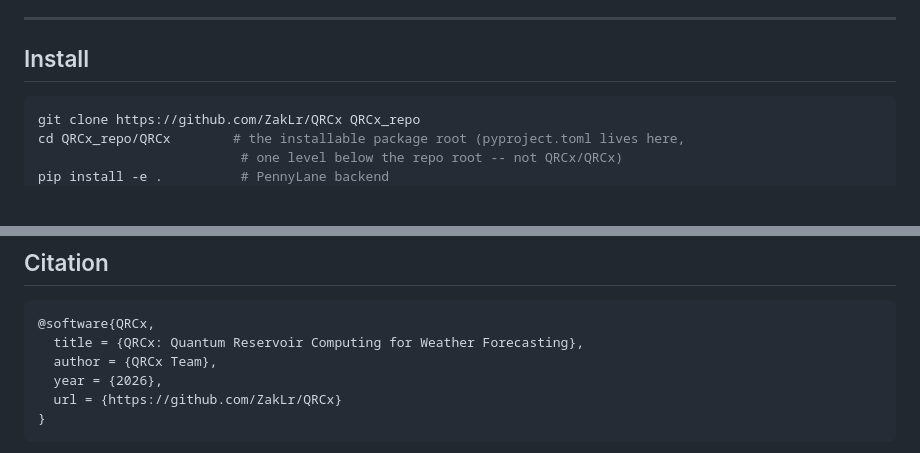
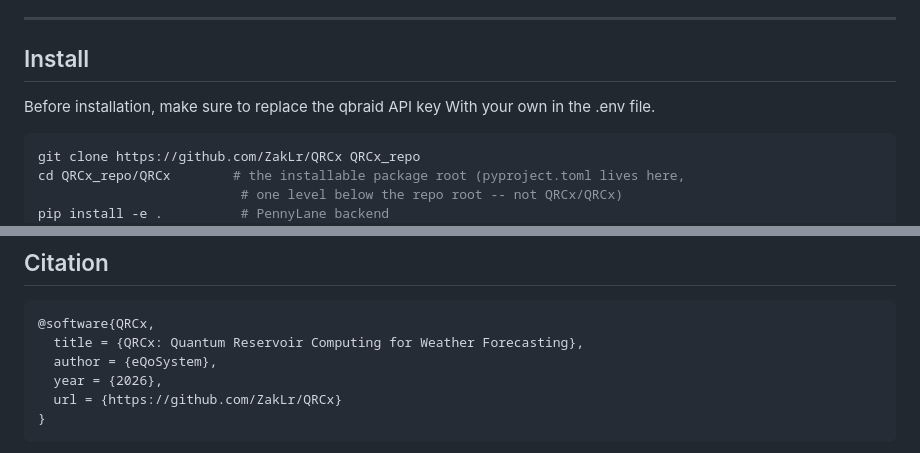
Before and after one commit to ZakLr/QRCx, a Markdown page: README.md, 2 parts joined by grey strips. Drawn GitHub-style; blank space fills up the shorter version.

````diff
--- a/README.md
+++ b/README.md
@@ -91,7 +91,7 @@ Related work: Ahmed et al. 2025 (arXiv:2506.22335), Kornjača et al. 2024
 ---
 
 ## Install
-
+Before installation, make sure to replace the qbraid API key With your own in the .env file.
 ```bash
 git clone https://github.com/ZakLr/QRCx QRCx_repo
 cd QRCx_repo/QRCx        # the installable package root (pyproject.toml lives here,
@@ -383,7 +383,7 @@ summary of.
 ```bibtex
 @software{QRCx,
   title = {QRCx: Quantum Reservoir Computing for Weather Forecasting},
-  author = {QRCx Team},
+  author = {eQoSystem},
   year = {2026},
   url = {https://github.com/ZakLr/QRCx}
 }
````
